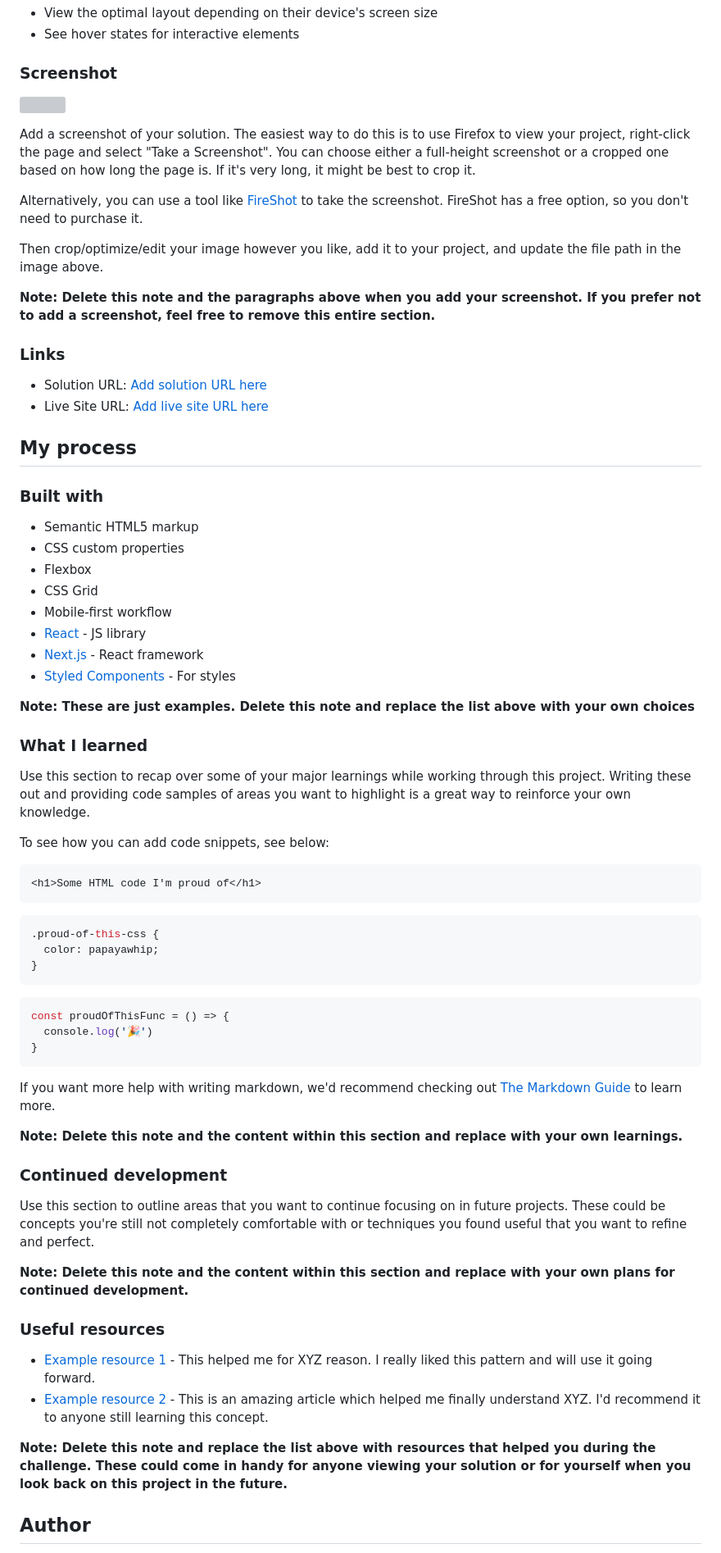
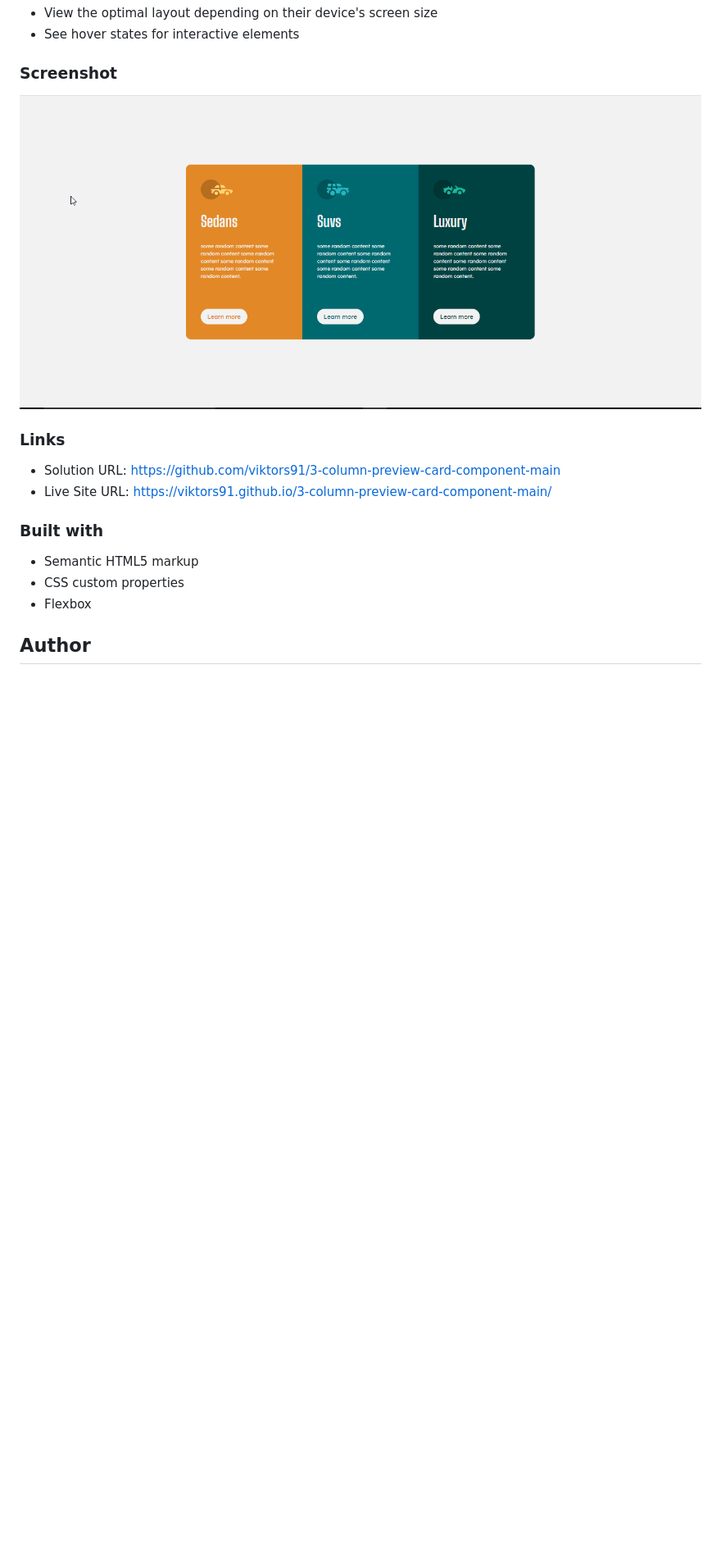
Before and after one commit to lauris91/3-column-preview-card-component-main, a Markdown page: README-template.md, the part around the change printed below. Shown: that part at 82% size. Drawn GitHub-style; pictures changed too: images/screen.png (added); blank space fills up the shorter version; grey boxes are pictures that could not be loaded.

Commit message:
update readme template

````diff
--- a/README-template.md
+++ b/README-template.md
@@ -29,72 +29,18 @@ Users should be able to:
 
 ### Screenshot
 
-![](./screenshot.jpg)
-
-Add a screenshot of your solution. The easiest way to do this is to use Firefox to view your project, right-click the page and select "Take a Screenshot". You can choose either a full-height screenshot or a cropped one based on how long the page is. If it's very long, it might be best to crop it.
-
-Alternatively, you can use a tool like [FireShot](https://getfireshot.com/) to take the screenshot. FireShot has a free option, so you don't need to purchase it.
-
-Then crop/optimize/edit your image however you like, add it to your project, and update the file path in the image above.
-
-**Note: Delete this note and the paragraphs above when you add your screenshot. If you prefer not to add a screenshot, feel free to remove this entire section.**
+![](./images/screen.png)
 
 ### Links
 
-- Solution URL: [Add solution URL here](https://your-solution-url.com)
-- Live Site URL: [Add live site URL here](https://your-live-site-url.com)
-
-## My process
+- Solution URL: https://github.com/viktors91/3-column-preview-card-component-main
+- Live Site URL: https://viktors91.github.io/3-column-preview-card-component-main/
 
 ### Built with
 
 - Semantic HTML5 markup
 - CSS custom properties
 - Flexbox
-- CSS Grid
-- Mobile-first workflow
-- [React](https://reactjs.org/) - JS library
-- [Next.js](https://nextjs.org/) - React framework
-- [Styled Components](https://styled-components.com/) - For styles
-
-**Note: These are just examples. Delete this note and replace the list above with your own choices**
-
-### What I learned
-
-Use this section to recap over some of your major learnings while working through this project. Writing these out and providing code samples of areas you want to highlight is a great way to reinforce your own knowledge.
-
-To see how you can add code snippets, see below:
-
-```html
-<h1>Some HTML code I'm proud of</h1>
-```
-```css
-.proud-of-this-css {
-  color: papayawhip;
-}
-```
-```js
-const proudOfThisFunc = () => {
-  console.log('🎉')
-}
-```
-
-If you want more help with writing markdown, we'd recommend checking out [The Markdown Guide](https://www.markdownguide.org/) to learn more.
-
-**Note: Delete this note and the content within this section and replace with your own learnings.**
-
-### Continued development
-
-Use this section to outline areas that you want to continue focusing on in future projects. These could be concepts you're still not completely comfortable with or techniques you found useful that you want to refine and perfect.
-
-**Note: Delete this note and the content within this section and replace with your own plans for continued development.**
-
-### Useful resources
-
-- [Example resource 1](https://www.example.com) - This helped me for XYZ reason. I really liked this pattern and will use it going forward.
-- [Example resource 2](https://www.example.com) - This is an amazing article which helped me finally understand XYZ. I'd recommend it to anyone still learning this concept.
-
-**Note: Delete this note and replace the list above with resources that helped you during the challenge. These could come in handy for anyone viewing your solution or for yourself when you look back on this project in the future.**
 
 ## Author
 
````
Also changed, not shown: other parts of README-template.md (+1 -11 lines).
